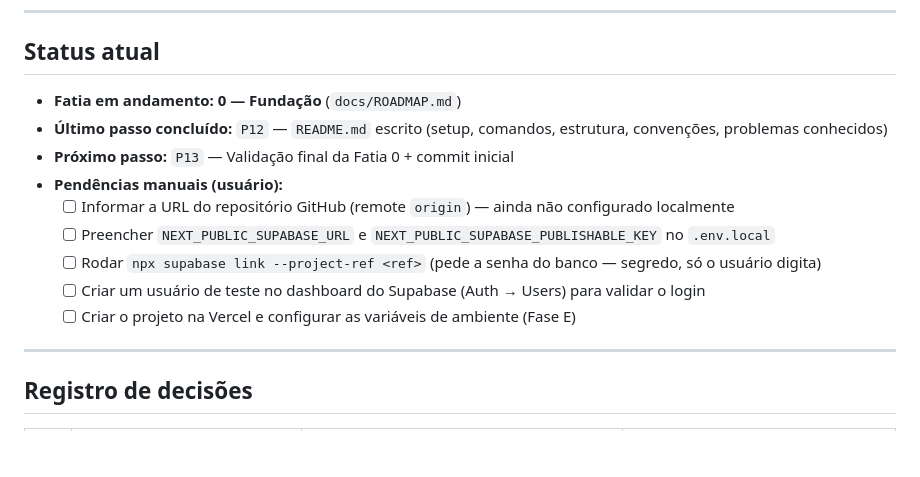
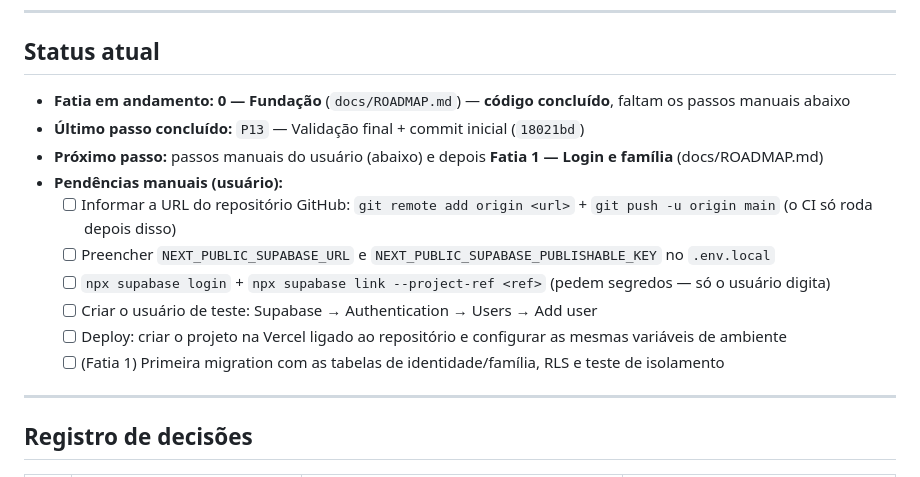
Before and after one commit to viniciusciunek/finapp, a Markdown page: docs/BUILD_LOG.md, the part around one of its changes. GitHub-like rendering; blank space fills up the shorter version.

```diff
--- a/docs/BUILD_LOG.md
+++ b/docs/BUILD_LOG.md
@@ -8,15 +8,16 @@
 
 ## Status atual
 
-- **Fatia em andamento:** **0 — Fundação** (`docs/ROADMAP.md`)
-- **Último passo concluído:** `P12` — `README.md` escrito (setup, comandos, estrutura, convenções, problemas conhecidos)
-- **Próximo passo:** `P13` — Validação final da Fatia 0 + commit inicial
+- **Fatia em andamento:** **0 — Fundação** (`docs/ROADMAP.md`) — **código concluído**, faltam os passos manuais abaixo
+- **Último passo concluído:** `P13` — Validação final + commit inicial (`18021bd`)
+- **Próximo passo:** passos manuais do usuário (abaixo) e depois **Fatia 1 — Login e família** (docs/ROADMAP.md)
 - **Pendências manuais (usuário):**
-  - [ ] Informar a URL do repositório GitHub (remote `origin`) — ainda não configurado localmente
+  - [ ] Informar a URL do repositório GitHub: `git remote add origin <url>` + `git push -u origin main` (o CI só roda depois disso)
   - [ ] Preencher `NEXT_PUBLIC_SUPABASE_URL` e `NEXT_PUBLIC_SUPABASE_PUBLISHABLE_KEY` no `.env.local`
-  - [ ] Rodar `npx supabase link --project-ref <ref>` (pede a senha do banco — segredo, só o usuário digita)
-  - [ ] Criar um usuário de teste no dashboard do Supabase (Auth → Users) para validar o login
-  - [ ] Criar o projeto na Vercel e configurar as variáveis de ambiente (Fase E)
+  - [ ] `npx supabase login` + `npx supabase link --project-ref <ref>` (pedem segredos — só o usuário digita)
+  - [ ] Criar o usuário de teste: Supabase → Authentication → Users → Add user
+  - [ ] Deploy: criar o projeto na Vercel ligado ao repositório e configurar as mesmas variáveis de ambiente
+  - [ ] (Fatia 1) Primeira migration com as tabelas de identidade/família, RLS e teste de isolamento
 
 ---
 
```
Also changed, not shown: other parts of docs/BUILD_LOG.md (+68 -0 lines).
